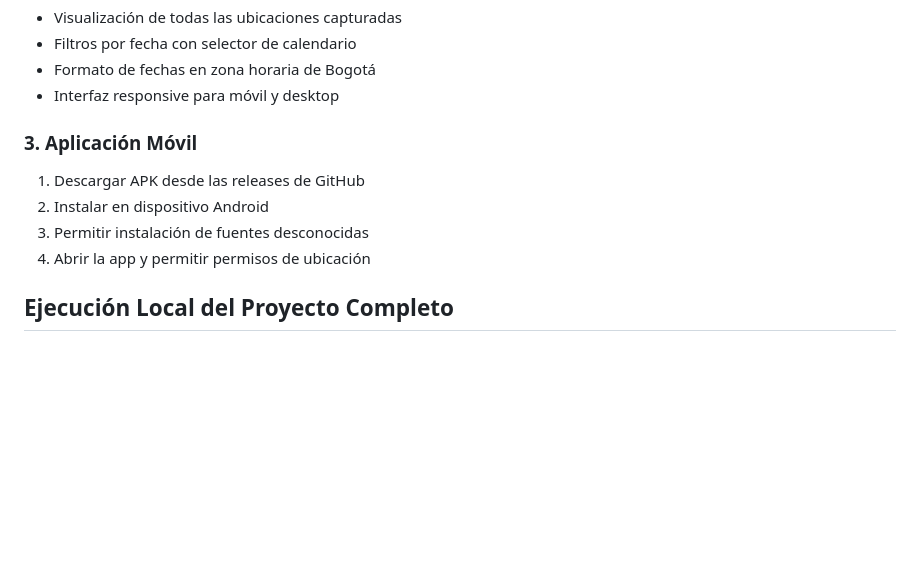
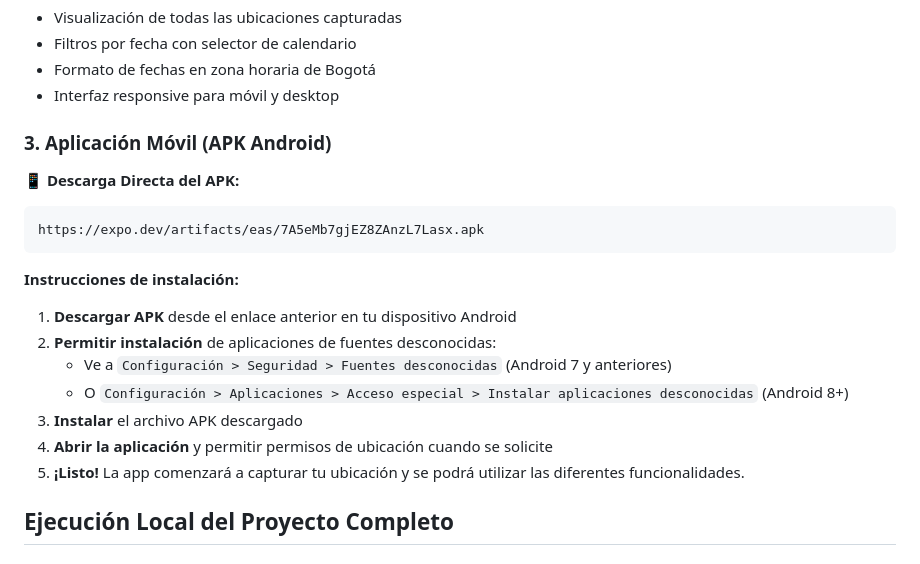
Before and after one commit to geramirezl/GeoAPP, a Markdown page: README.md, the part around the change. Rendered like a GitHub page; blank space fills up the shorter version.

Commit message:
Instrucciones APK

````diff
--- a/README.md
+++ b/README.md
@@ -115,12 +115,23 @@ GET https://geoapp-production.up.railway.app/captures?date=2025-07-28
 - Formato de fechas en zona horaria de Bogotá
 - Interfaz responsive para móvil y desktop
 
-### 3. Aplicación Móvil
+### 3. Aplicación Móvil (APK Android)
 
-1. Descargar APK desde las releases de GitHub
-2. Instalar en dispositivo Android
-3. Permitir instalación de fuentes desconocidas
-4. Abrir la app y permitir permisos de ubicación
+**📱 Descarga Directa del APK:**
+```
+https://expo.dev/artifacts/eas/7A5eMb7gjEZ8ZAnzL7Lasx.apk
+```
+
+**Instrucciones de instalación:**
+1. **Descargar APK** desde el enlace anterior en tu dispositivo Android
+2. **Permitir instalación** de aplicaciones de fuentes desconocidas:
+   - Ve a `Configuración > Seguridad > Fuentes desconocidas` (Android 7 y anteriores)
+   - O `Configuración > Aplicaciones > Acceso especial > Instalar aplicaciones desconocidas` (Android 8+)
+3. **Instalar** el archivo APK descargado
+4. **Abrir la aplicación** y permitir permisos de ubicación cuando se solicite
+5. **¡Listo!** La app comenzará a capturar tu ubicación y se podrá utilizar las diferentes funcionalidades.
+
+
 
 ##  Ejecución Local del Proyecto Completo
 
````
